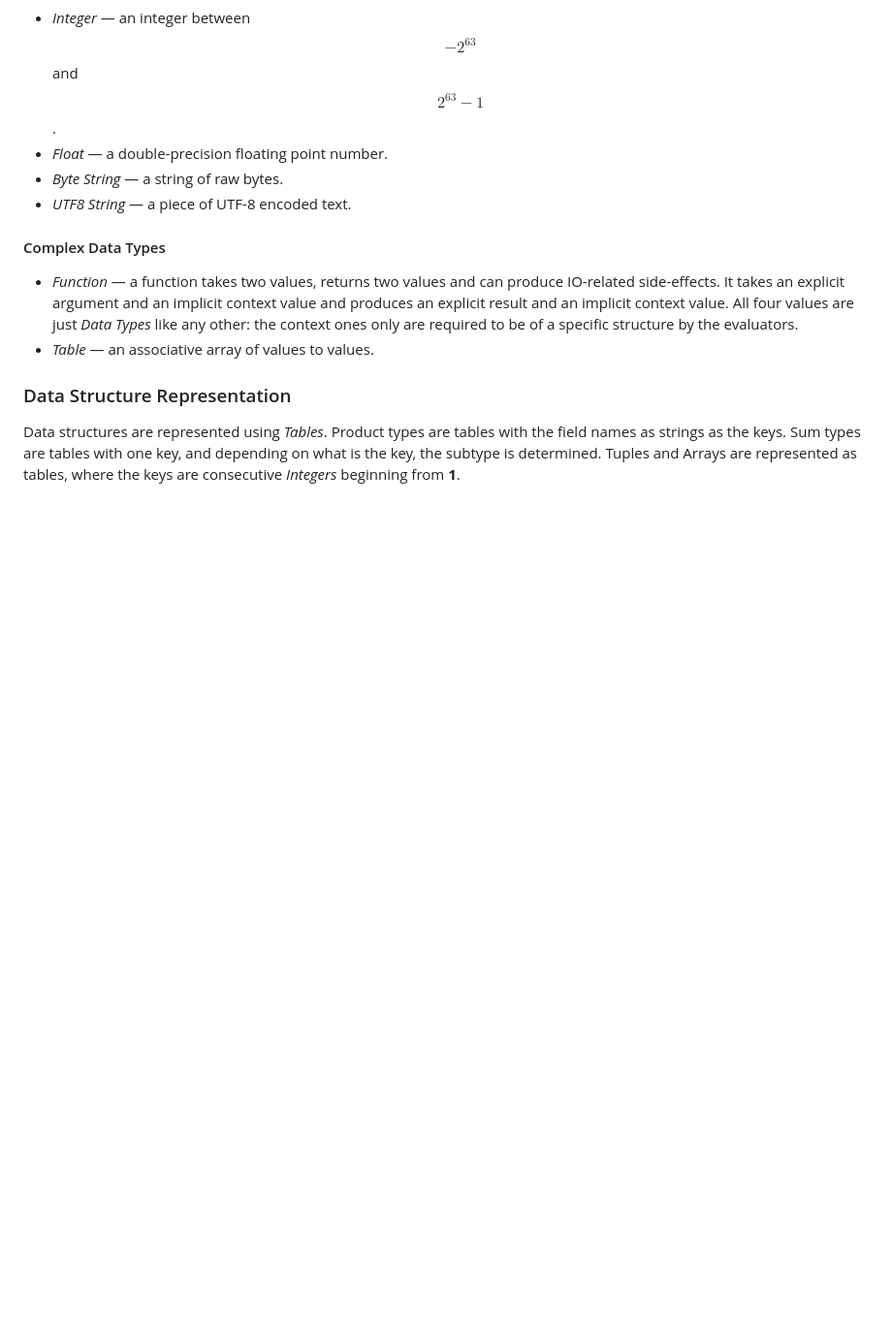
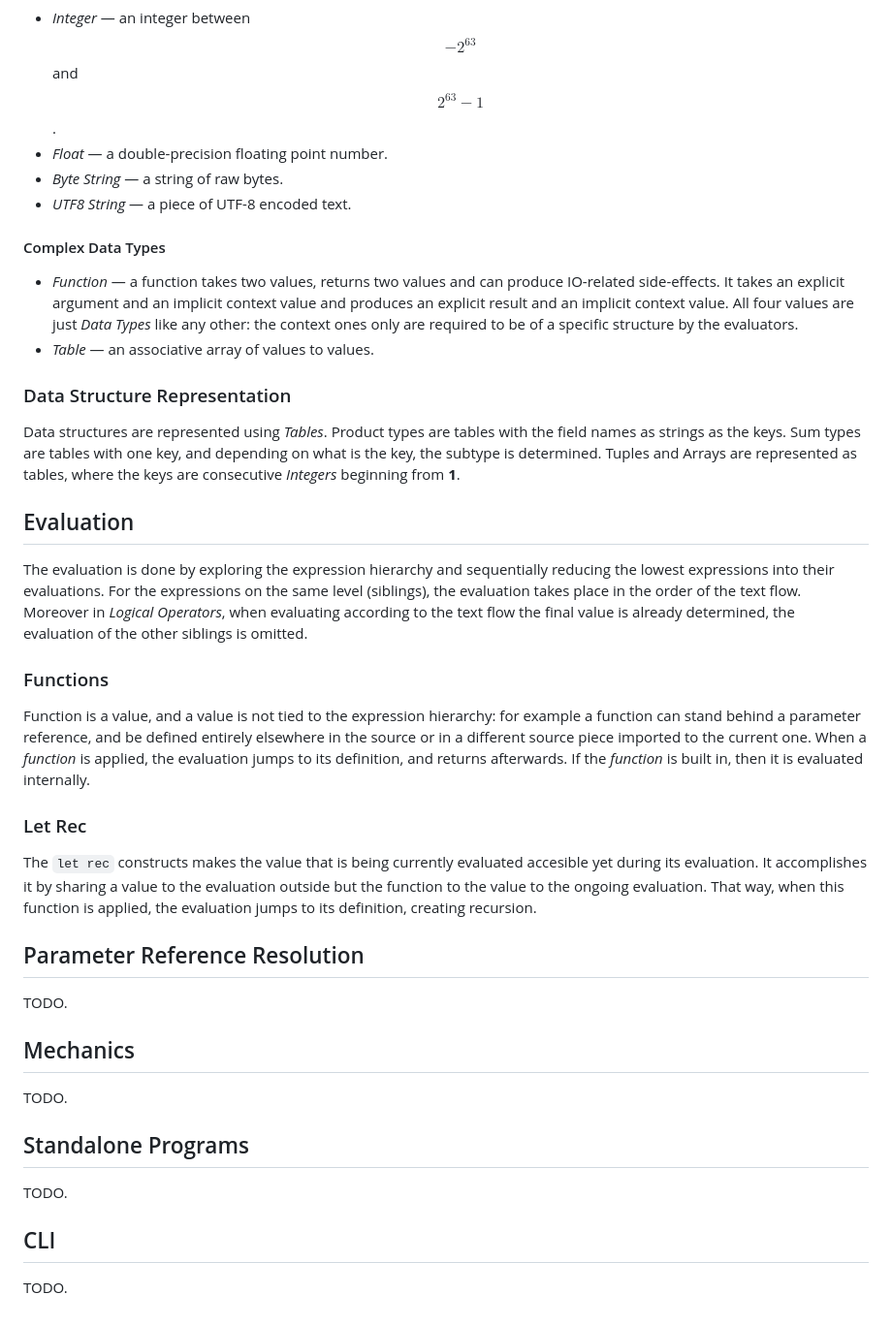
Before and after one commit to janstrakowski/hashed, a Markdown page: SPEC.md, the part around the change. Shown at 97% size. Drawn GitHub-style; blank space fills up the shorter version.

Commit message:
Expand SPEC.md with evaluation and function details
Added sections on evaluation, functions, let rec, and placeholders for other topics.

```diff
--- a/SPEC.md
+++ b/SPEC.md
@@ -211,3 +211,29 @@ Data structures are represented using *Tables*.
 Product types are tables with the field names as strings as the keys.
 Sum types are tables with one key, and depending on what is the key, the subtype is determined.
 Tuples and Arrays are represented as tables, where the keys are consecutive *Integers* beginning from **1**.
+
+## Evaluation
+The evaluation is done by exploring the expression hierarchy and sequentially reducing the lowest
+expressions into their evaluations.
+For the expressions on the same level (siblings), the evaluation takes place in the order of the text flow.
+Moreover in *Logical Operators*, when evaluating according to the text flow the final value is already determined,
+the evaluation of the other siblings is omitted.
+### Functions
+Function is a value, and a value is not tied to the expression hierarchy: for example a function can stand behind a parameter
+reference, and be defined entirely elsewhere in the source or in a different source piece imported to the current one.
+When a *function* is applied, the evaluation jumps to its definition, and returns afterwards.
+If the *function* is built in, then it is evaluated internally.
+### Let Rec
+The `let rec` constructs makes the value that is being currently evaluated accesible yet during its evaluation.
+It accomplishes it by sharing a value to the evaluation outside but the function to the value to the ongoing evaluation.
+That way, when this function is applied, the evaluation jumps to its definition, creating recursion.
+
+## Parameter Reference Resolution
+TODO.
+
+## Mechanics
+TODO.
+## Standalone Programs
+TODO.
+## CLI
+TODO.
```
